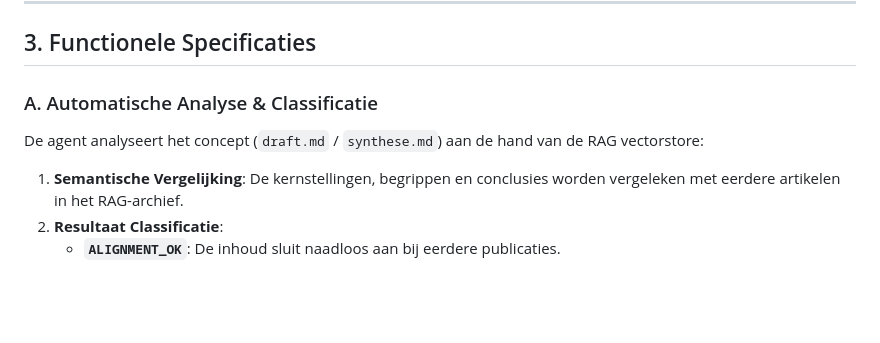
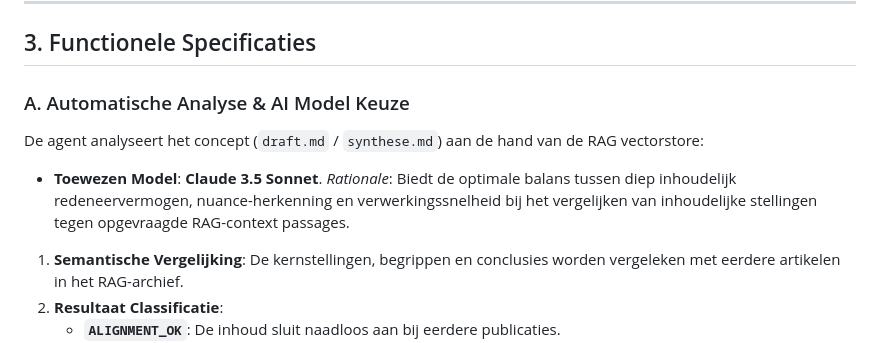
Before and after one commit to HobbyEd/blogpost-workflow, a Markdown page: adr/009-pre-deploy-subject-alignment-disalignment-agent-and-discrepancy-gate.md, the part around the change. GitHub-like rendering; blank space fills up the shorter version.

Commit message:
docs(adr): document Claude 3.5 Sonnet as assigned model for Alignment Agent in ADR-009

```diff
--- a/adr/009-pre-deploy-subject-alignment-disalignment-agent-and-discrepancy-gate.md
+++ b/adr/009-pre-deploy-subject-alignment-disalignment-agent-and-discrepancy-gate.md
@@ -46,8 +46,10 @@ De **Alignment/Disalignment Agent** wordt gepositioneerd als een **veiligheidspo
 
 ## 3. Functionele Specificaties
 
-### A. Automatische Analyse & Classificatie
+### A. Automatische Analyse & AI Model Keuze
 De agent analyseert het concept (`draft.md` / `synthese.md`) aan de hand van de RAG vectorstore:
+- **Toewezen Model**: **Claude 3.5 Sonnet**.
+  *Rationale*: Biedt de optimale balans tussen diep inhoudelijk redeneervermogen, nuance-herkenning en verwerkingssnelheid bij het vergelijken van inhoudelijke stellingen tegen opgevraagde RAG-context passages.
 1. **Semantische Vergelijking**: De kernstellingen, begrippen en conclusies worden vergeleken met eerdere artikelen in het RAG-archief.
 2. **Resultaat Classificatie**:
    - **`ALIGNMENT_OK`**: De inhoud sluit naadloos aan bij eerdere publicaties.
```
